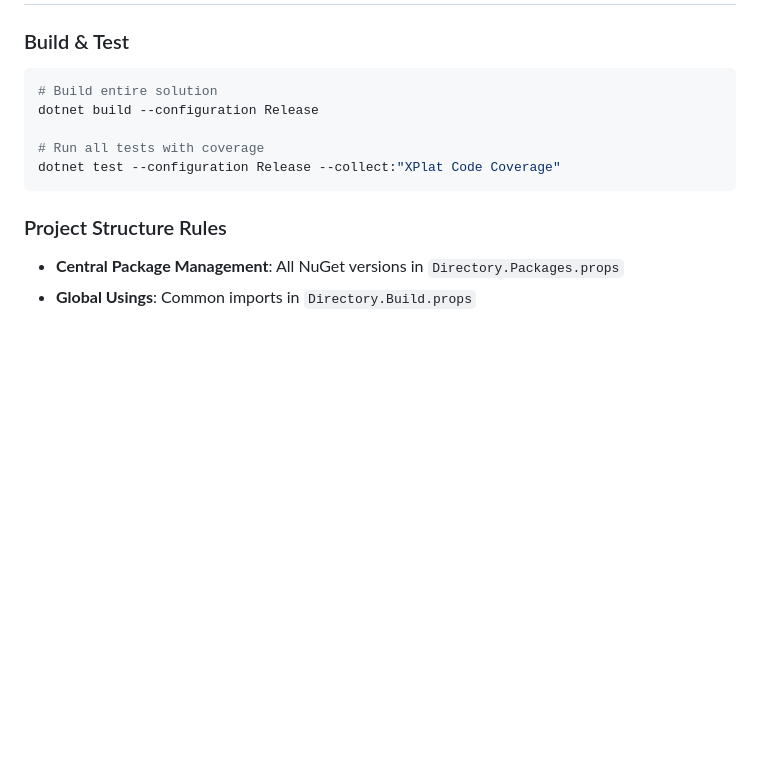
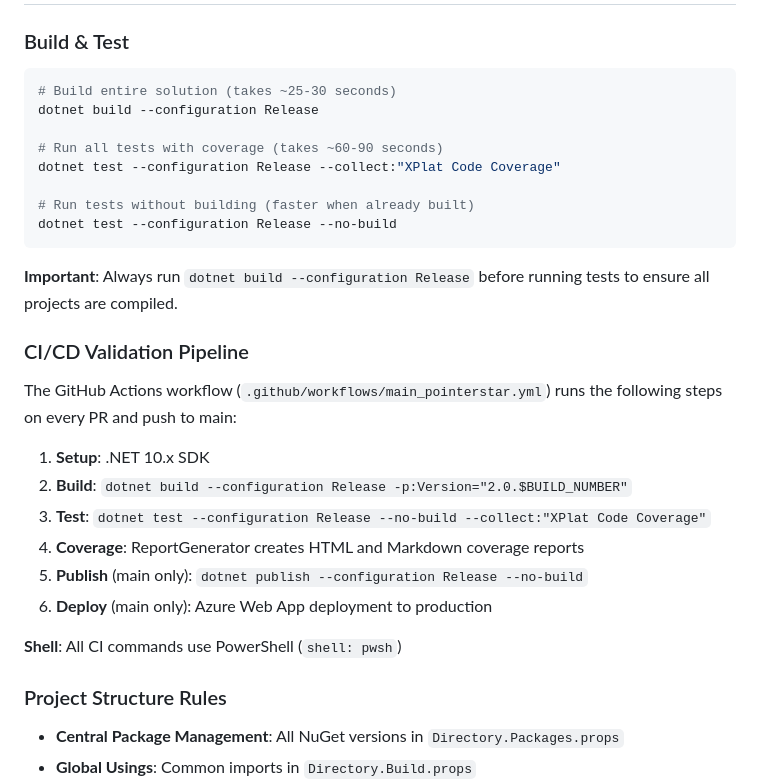
Before and after one commit to Keboo/PointerStar, a Markdown page: .github/copilot-instructions.md, the part around one of its changes. GitHub-like rendering; blank space fills up the shorter version.

````diff
--- a/.github/copilot-instructions.md
+++ b/.github/copilot-instructions.md
@@ -32,12 +32,28 @@ PointerStar is a **real-time pointing poker application** built with Blazor WebA
 
 ### Build & Test
 ```powershell
-# Build entire solution
+# Build entire solution (takes ~25-30 seconds)
 dotnet build --configuration Release
 
-# Run all tests with coverage
+# Run all tests with coverage (takes ~60-90 seconds)
 dotnet test --configuration Release --collect:"XPlat Code Coverage"
+
+# Run tests without building (faster when already built)
+dotnet test --configuration Release --no-build
 ```
+
+**Important**: Always run `dotnet build --configuration Release` before running tests to ensure all projects are compiled.
+
+### CI/CD Validation Pipeline
+The GitHub Actions workflow (`.github/workflows/main_pointerstar.yml`) runs the following steps on every PR and push to main:
+1. **Setup**: .NET 10.x SDK
+2. **Build**: `dotnet build --configuration Release -p:Version="2.0.$BUILD_NUMBER"`
+3. **Test**: `dotnet test --configuration Release --no-build --collect:"XPlat Code Coverage"`
+4. **Coverage**: ReportGenerator creates HTML and Markdown coverage reports
+5. **Publish** (main only): `dotnet publish --configuration Release --no-build`
+6. **Deploy** (main only): Azure Web App deployment to production
+
+**Shell**: All CI commands use PowerShell (`shell: pwsh`)
 
 ### Project Structure Rules
 - **Central Package Management**: All NuGet versions in `Directory.Packages.props`
````
Also changed, not shown: other parts of .github/copilot-instructions.md (+30 -0 lines), AGENTS.md (+42 -4 lines).
